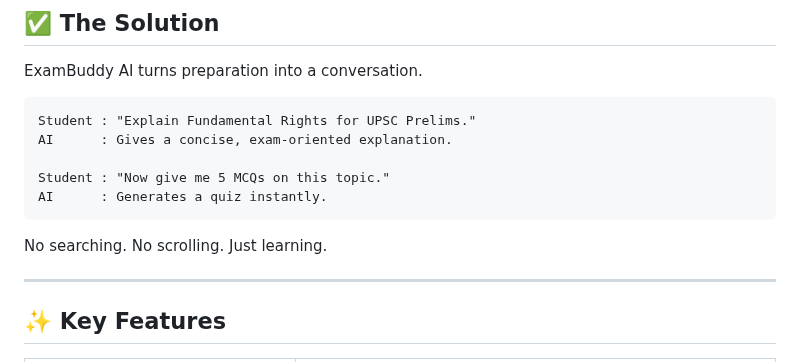
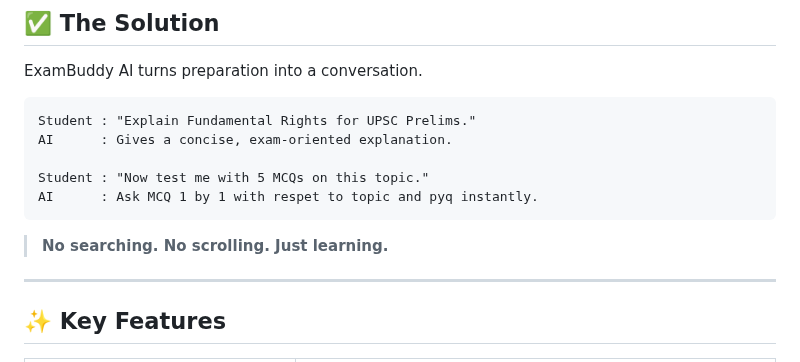
Before and after one commit to Raguram-N/Exam_Buddy_proposal, a Markdown page: README.md, the part around the change. GitHub-like rendering.

````diff
--- a/README.md
+++ b/README.md
@@ -39,11 +39,11 @@ ExamBuddy AI turns preparation into a conversation.
 Student : "Explain Fundamental Rights for UPSC Prelims."
 AI      : Gives a concise, exam-oriented explanation.
 
-Student : "Now give me 5 MCQs on this topic."
-AI      : Generates a quiz instantly.
+Student : "Now test me with 5 MCQs on this topic."
+AI      : Ask MCQ 1 by 1 with respet to topic and pyq instantly.
 ```
 
-No searching. No scrolling. Just learning.
+> **No searching. No scrolling. Just learning.**
 
 ---
 
````
